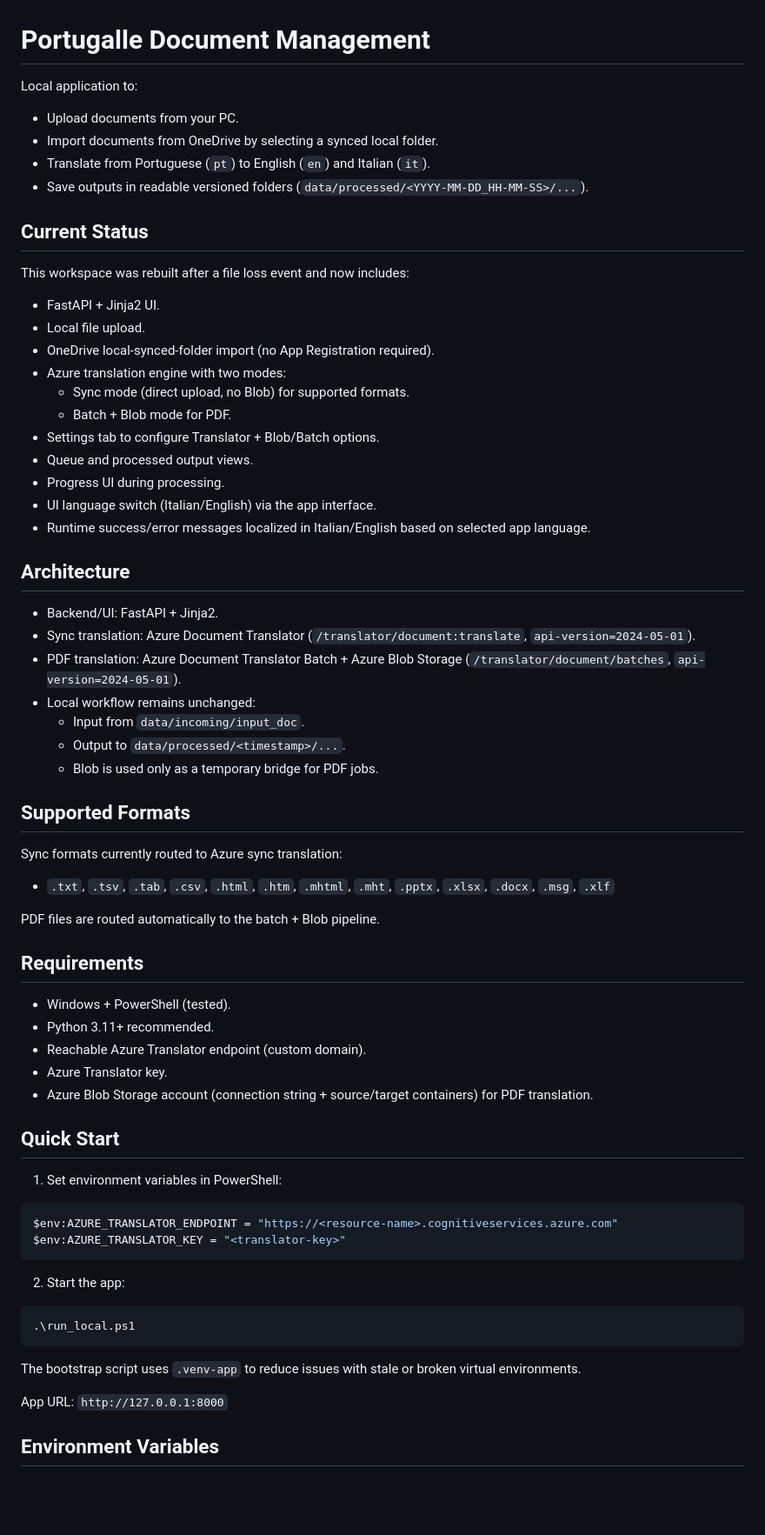
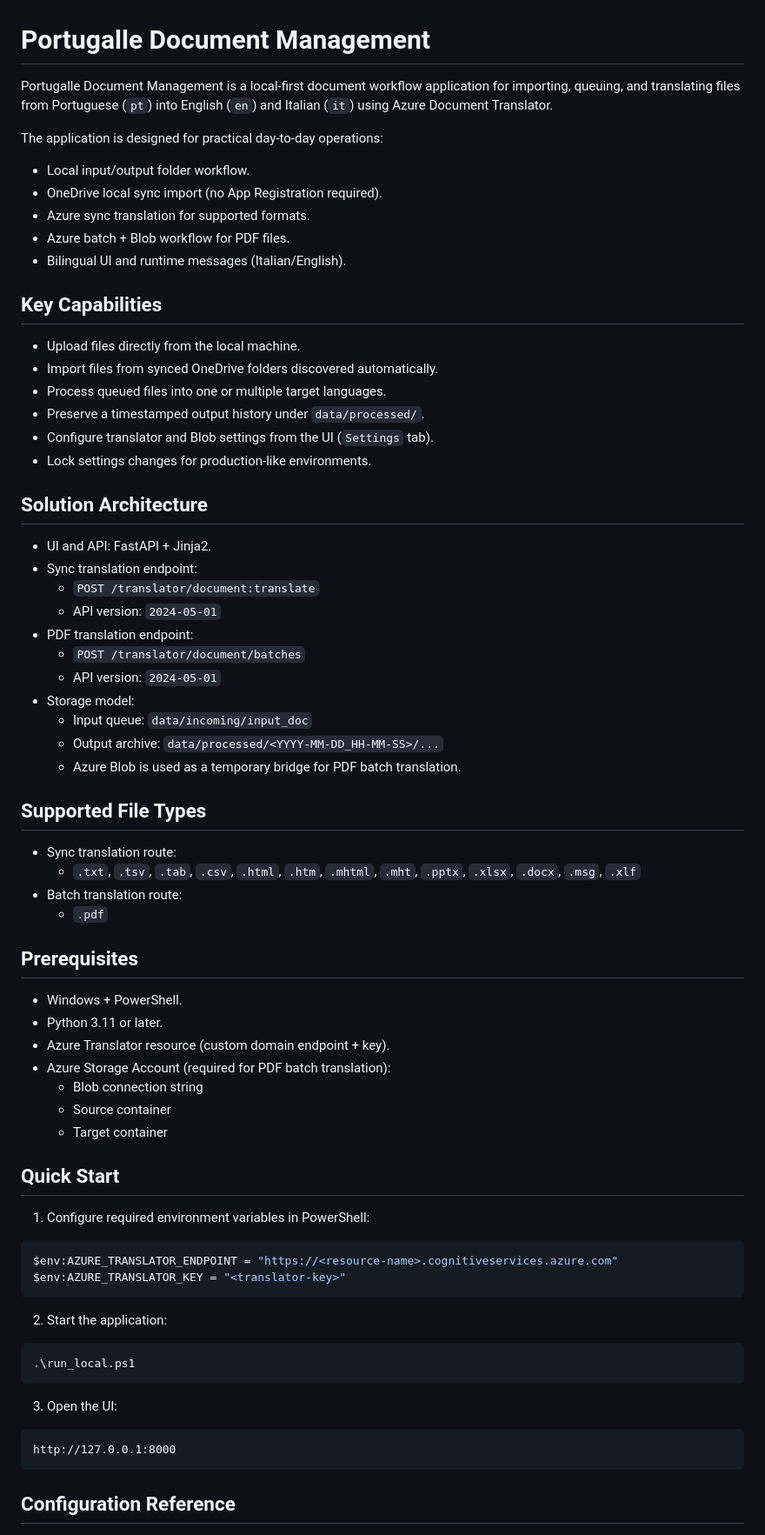
Before and after one commit to pta19059/portugalle-document-management, a Markdown page: README.md, the part around one of its changes. Shown at 87% size. GitHub-like rendering; blank space fills up the shorter version.

````diff
--- a/README.md
+++ b/README.md
@@ -1,69 +1,74 @@
 # Portugalle Document Management
 
-Local application to:
-- Upload documents from your PC.
-- Import documents from OneDrive by selecting a synced local folder.
-- Translate from Portuguese (`pt`) to English (`en`) and Italian (`it`).
-- Save outputs in readable versioned folders (`data/processed/<YYYY-MM-DD_HH-MM-SS>/...`).
+Portugalle Document Management is a local-first document workflow application for importing, queuing, and translating files from Portuguese (`pt`) into English (`en`) and Italian (`it`) using Azure Document Translator.
 
-## Current Status
+The application is designed for practical day-to-day operations:
+- Local input/output folder workflow.
+- OneDrive local sync import (no App Registration required).
+- Azure sync translation for supported formats.
+- Azure batch + Blob workflow for PDF files.
+- Bilingual UI and runtime messages (Italian/English).
 
-This workspace was rebuilt after a file loss event and now includes:
-- FastAPI + Jinja2 UI.
-- Local file upload.
-- OneDrive local-synced-folder import (no App Registration required).
-- Azure translation engine with two modes:
-  - Sync mode (direct upload, no Blob) for supported formats.
-  - Batch + Blob mode for PDF.
-- Settings tab to configure Translator + Blob/Batch options.
-- Queue and processed output views.
-- Progress UI during processing.
-- UI language switch (Italian/English) via the app interface.
-- Runtime success/error messages localized in Italian/English based on selected app language.
+## Key Capabilities
 
-## Architecture
+- Upload files directly from the local machine.
+- Import files from synced OneDrive folders discovered automatically.
+- Process queued files into one or multiple target languages.
+- Preserve a timestamped output history under `data/processed/`.
+- Configure translator and Blob settings from the UI (`Settings` tab).
+- Lock settings changes for production-like environments.
 
-- Backend/UI: FastAPI + Jinja2.
-- Sync translation: Azure Document Translator (`/translator/document:translate`, `api-version=2024-05-01`).
-- PDF translation: Azure Document Translator Batch + Azure Blob Storage (`/translator/document/batches`, `api-version=2024-05-01`).
-- Local workflow remains unchanged:
-  - Input from `data/incoming/input_doc`.
-  - Output to `data/processed/<timestamp>/...`.
-  - Blob is used only as a temporary bridge for PDF jobs.
+## Solution Architecture
 
-## Supported Formats
+- UI and API: FastAPI + Jinja2.
+- Sync translation endpoint:
+  - `POST /translator/document:translate`
+  - API version: `2024-05-01`
+- PDF translation endpoint:
+  - `POST /translator/document/batches`
+  - API version: `2024-05-01`
+- Storage model:
+  - Input queue: `data/incoming/input_doc`
+  - Output archive: `data/processed/<YYYY-MM-DD_HH-MM-SS>/...`
+  - Azure Blob is used as a temporary bridge for PDF batch translation.
 
-Sync formats currently routed to Azure sync translation:
-- `.txt`, `.tsv`, `.tab`, `.csv`, `.html`, `.htm`, `.mhtml`, `.mht`, `.pptx`, `.xlsx`, `.docx`, `.msg`, `.xlf`
+## Supported File Types
 
-PDF files are routed automatically to the batch + Blob pipeline.
+- Sync translation route:
+  - `.txt`, `.tsv`, `.tab`, `.csv`, `.html`, `.htm`, `.mhtml`, `.mht`, `.pptx`, `.xlsx`, `.docx`, `.msg`, `.xlf`
+- Batch translation route:
+  - `.pdf`
 
-## Requirements
+## Prerequisites
 
-- Windows + PowerShell (tested).
-- Python 3.11+ recommended.
-- Reachable Azure Translator endpoint (custom domain).
-- Azure Translator key.
-- Azure Blob Storage account (connection string + source/target containers) for PDF translation.
+- Windows + PowerShell.
+- Python 3.11 or later.
+- Azure Translator resource (custom domain endpoint + key).
+- Azure Storage Account (required for PDF batch translation):
+  - Blob connection string
+  - Source container
+  - Target container
 
 ## Quick Start
 
-1. Set environment variables in PowerShell:
+1. Configure required environment variables in PowerShell:
 
 ```powershell
 $env:AZURE_TRANSLATOR_ENDPOINT = "https://<resource-name>.cognitiveservices.azure.com"
 $env:AZURE_TRANSLATOR_KEY = "<translator-key>"
 ```
 
-2. Start the app:
+2. Start the application:
 
 ```powershell
 .\run_local.ps1
 ```
 
-The bootstrap script uses `.venv-app` to reduce issues with stale or broken virtual environments.
+3. Open the UI:
 
-App URL: `http://127.0.0.1:8000`
+```text
+http://127.0.0.1:8000
+```
 
-## Environment Variables
+## Configuration Reference
 
````
Also changed, not shown: other parts of README.md (+50 -50 lines).
